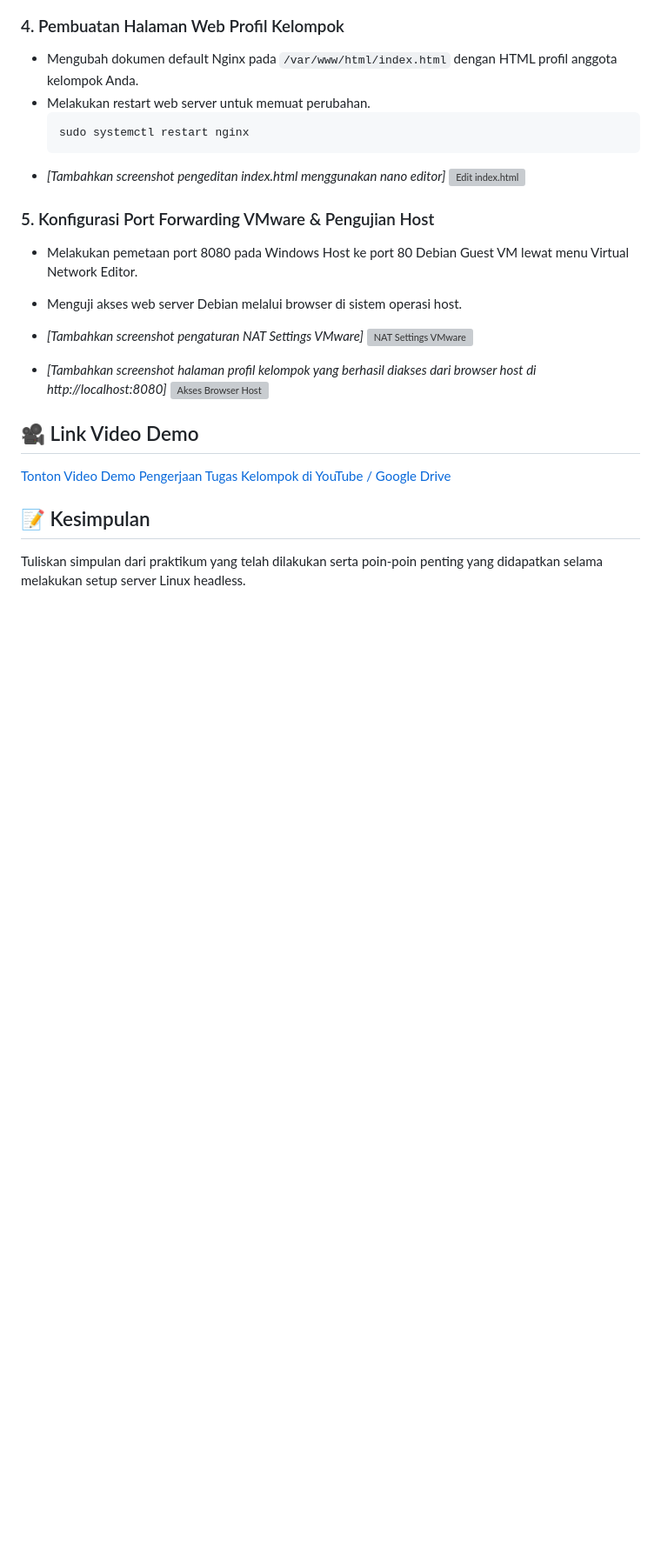
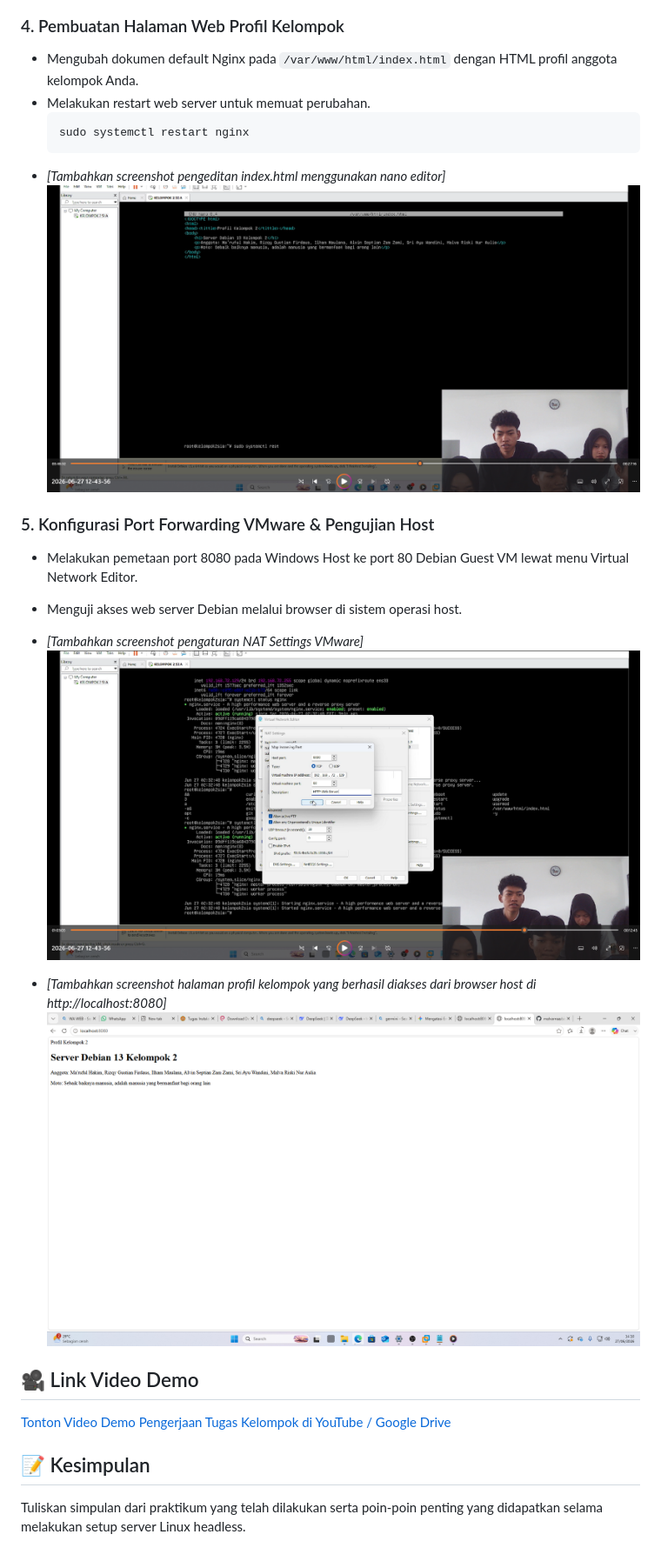
Before and after one commit to malvarnaa/sistem-operasi-si25-kelompok2, a Markdown page: README.md, the part around one of its changes. Shown at 87% size. GitHub-like rendering; blank space fills up the shorter version; grey boxes are pictures that could not be loaded.

````diff
--- a/README.md
+++ b/README.md
@@ -68,16 +68,16 @@ Program Studi: Sistem Informasi, Universitas Galuh
   sudo systemctl restart nginx
   ```
 * *[Tambahkan screenshot pengeditan index.html menggunakan nano editor]*
-  ![Edit index.html](images/04-edit-html.png)
+  ![Edit index.html](Images/04-Edit-HTML.png)
 
 ### 5. Konfigurasi Port Forwarding VMware & Pengujian Host
 * Melakukan pemetaan port 8080 pada Windows Host ke port 80 Debian Guest VM lewat menu Virtual Network Editor.
 * Menguji akses web server Debian melalui browser di sistem operasi host.
 * *[Tambahkan screenshot pengaturan NAT Settings VMware]*
-  ![NAT Settings VMware](images/05-nat-settings.png)
+  ![NAT Settings VMware](Images/05-nat-settings.png)
 
 * *[Tambahkan screenshot halaman profil kelompok yang berhasil diakses dari browser host di http://localhost:8080]*
-  ![Akses Browser Host](images/06-browser-host.png)
+  ![Akses Browser Host](Images/06-browser-host.png)
 
 ## 🎥 Link Video Demo
 [Tonton Video Demo Pengerjaan Tugas Kelompok di YouTube / Google Drive](https://youtube.com/...)
````
Also changed, not shown: other parts of README.md (+3 -3 lines).
